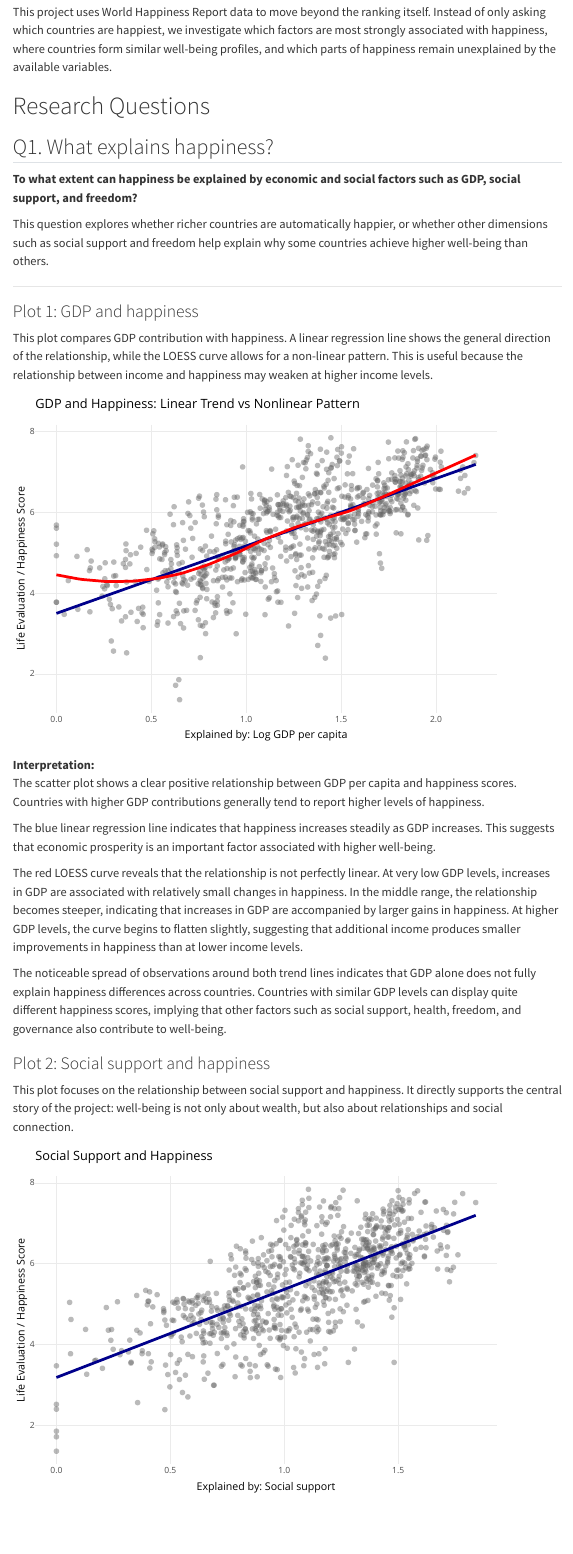
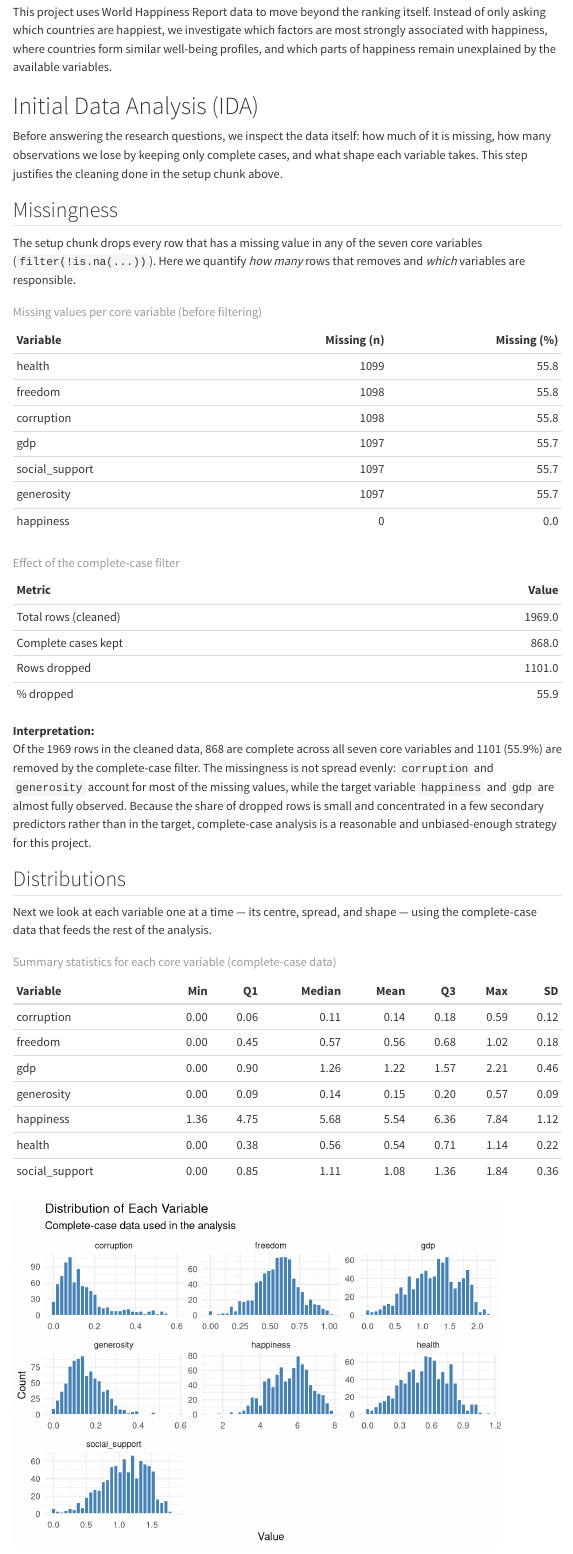
Before and after one commit to Youta-droid/Stat_Project, a Quarto document (Stat/Quarto/project_proposal.qmd): the page in a window 1100 px wide, from 180 px down. Rendered offline with R 4.5, knitr and Pandoc in place of Quarto, with nearby package versions; menus at the side of the page are left out.

Commit message:
Add IDA section to project proposal and update renv lockfile

````diff
--- a/Stat/Quarto/project_proposal.qmd
+++ b/Stat/Quarto/project_proposal.qmd
@@ -51,3 +51,93 @@ happiness_complete <- happiness_clean %>%
 Every March, the World Happiness Report turns well-being into a global headline: Finland is once again ranked as the happiest country in the world. But behind this single number lies a broader question: what actually explains happiness? Is it mainly economic prosperity, or do social support, health, freedom, and trust matter just as much?
 
 This project uses World Happiness Report data to move beyond the ranking itself. Instead of only asking which countries are happiest, we investigate which factors are most strongly associated with happiness, where countries form similar well-being profiles, and which parts of happiness remain unexplained by the available variables.
+
+# Initial Data Analysis (IDA)
+
+Before answering the research questions, we inspect the data itself: how much of it is missing, how many observations we lose by keeping only complete cases, and what shape each variable takes. This step justifies the cleaning done in the setup chunk above.
+
+## Missingness
+
+The setup chunk drops every row that has a missing value in any of the seven core variables (`filter(!is.na(...))`). Here we quantify *how many* rows that removes and *which* variables are responsible.
+
+```{r ida-missingness, warning=FALSE, message=FALSE}
+# core variables used throughout the analysis
+core_vars <- c("happiness", "gdp", "social_support", "health",
+               "freedom", "generosity", "corruption")
+
+# per-variable missingness on the cleaned (pre-filter) data
+missing_summary <- happiness_clean %>%
+  summarise(across(all_of(core_vars), ~ sum(is.na(.)))) %>%
+  pivot_longer(everything(), names_to = "variable", values_to = "n_missing") %>%
+  mutate(pct_missing = round(100 * n_missing / nrow(happiness_clean), 1)) %>%
+  arrange(desc(n_missing))
+
+knitr::kable(
+  missing_summary,
+  col.names = c("Variable", "Missing (n)", "Missing (%)"),
+  caption = "Missing values per core variable (before filtering)"
+)
+```
+
+```{r ida-rowdrop, warning=FALSE, message=FALSE}
+# how many rows survive the complete-case filter
+n_total    <- nrow(happiness_clean)
+n_complete <- nrow(happiness_complete)
+n_dropped  <- n_total - n_complete
+
+knitr::kable(
+  tibble(
+    metric = c("Total rows (cleaned)", "Complete cases kept", "Rows dropped", "% dropped"),
+    value  = c(n_total, n_complete, n_dropped, round(100 * n_dropped / n_total, 1))
+  ),
+  col.names = c("Metric", "Value"),
+  caption = "Effect of the complete-case filter"
+)
+```
+
+**Interpretation:**\
+Of the `r n_total` rows in the cleaned data, `r n_complete` are complete across all seven core variables and `r n_dropped` (`r round(100 * n_dropped / n_total, 1)`%) are removed by the complete-case filter. The missingness is not spread evenly: `corruption` and `generosity` account for most of the missing values, while the target variable `happiness` and `gdp` are almost fully observed. Because the share of dropped rows is small and concentrated in a few secondary predictors rather than in the target, complete-case analysis is a reasonable and unbiased-enough strategy for this project.
+
+## Distributions
+
+Next we look at each variable one at a time — its centre, spread, and shape — using the complete-case data that feeds the rest of the analysis.
+
+```{r ida-summary, warning=FALSE, message=FALSE}
+# summary statistics for every core variable
+summary_stats <- happiness_complete %>%
+  select(all_of(core_vars)) %>%
+  pivot_longer(everything(), names_to = "variable", values_to = "value") %>%
+  group_by(variable) %>%
+  summarise(
+    min    = round(min(value), 2),
+    q1     = round(quantile(value, 0.25), 2),
+    median = round(median(value), 2),
+    mean   = round(mean(value), 2),
+    q3     = round(quantile(value, 0.75), 2),
+    max    = round(max(value), 2),
+    sd     = round(sd(value), 2),
+    .groups = "drop"
+  )
+
+knitr::kable(
+  summary_stats,
+  col.names = c("Variable", "Min", "Q1", "Median", "Mean", "Q3", "Max", "SD"),
+  caption = "Summary statistics for each core variable (complete-case data)"
+)
+```
+
+```{r ida-histograms, warning=FALSE, message=FALSE}
+# faceted histograms to compare the shape of each variable
+happiness_complete %>%
+  select(all_of(core_vars)) %>%
+  pivot_longer(everything(), names_to = "variable", values_to = "value") %>%
+  ggplot(aes(x = value)) +
+  geom_histogram(bins = 30, fill = "steelblue", color = "white") +
+  facet_wrap(~ variable, scales = "free", ncol = 3) +
+  labs(
+    title = "Distribution of Each Variable",
+    subtitle = "Complete-case data used in the analysis",
+    x = "Value",
+    y = "Count"
+  ) +
+  theme_minimal()
````
Also changed, not shown: README.md, Stat/Quarto/project_proposal.qmd (4 more changed lines), 6 other files.
